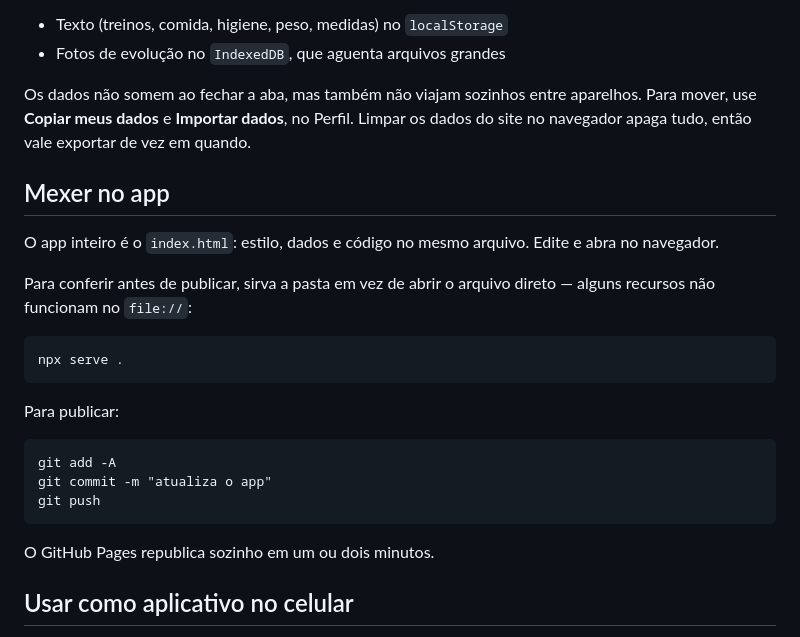
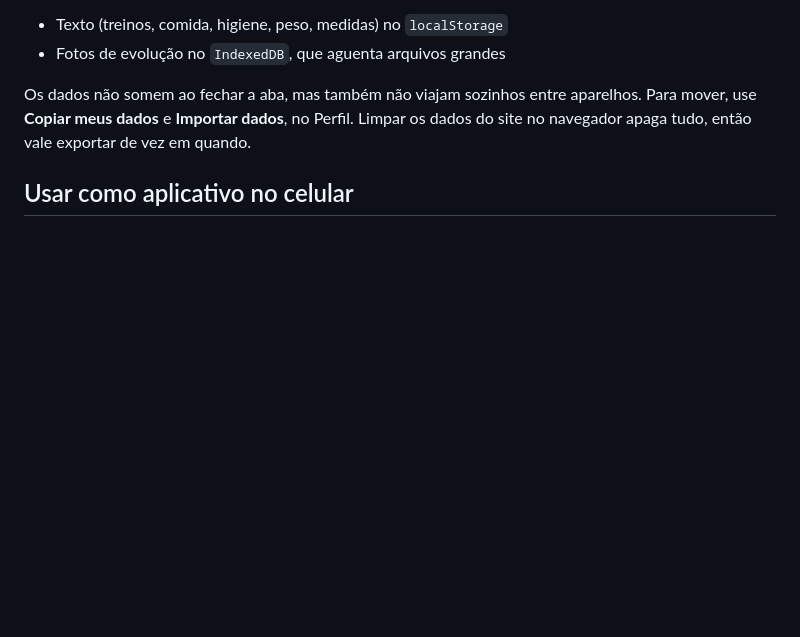
Before and after one commit to lucasleticiosoaresalves-oss/app-exercicio-trans, a Markdown page: README.md, the part around the change. GitHub-like rendering; blank space fills up the shorter version.

Commit message:
Update README to remove app editing instructions
Removed instructions for editing and publishing the app.

````diff
--- a/README.md
+++ b/README.md
@@ -41,26 +41,6 @@ Os dados não somem ao fechar a aba, mas também não viajam sozinhos entre apar
 use **Copiar meus dados** e **Importar dados**, no Perfil. Limpar os dados do site no navegador apaga tudo,
 então vale exportar de vez em quando.
 
-## Mexer no app
-
-O app inteiro é o `index.html`: estilo, dados e código no mesmo arquivo. Edite e abra no navegador.
-
-Para conferir antes de publicar, sirva a pasta em vez de abrir o arquivo direto — alguns recursos
-não funcionam no `file://`:
-
-```
-npx serve .
-```
-
-Para publicar:
-
-```
-git add -A
-git commit -m "atualiza o app"
-git push
-```
-
-O GitHub Pages republica sozinho em um ou dois minutos.
 
 ## Usar como aplicativo no celular
 
````
